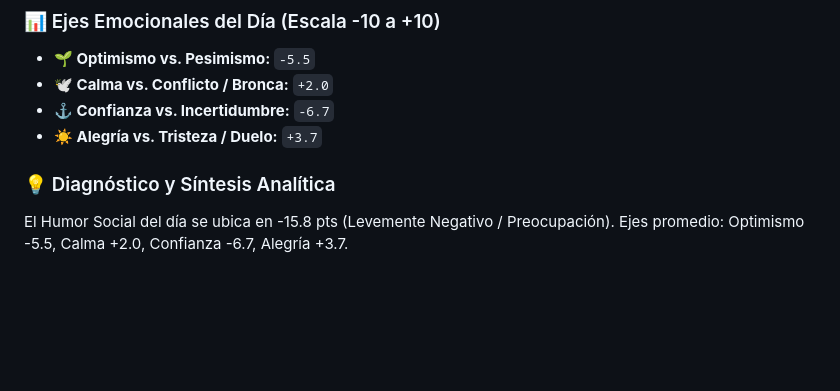
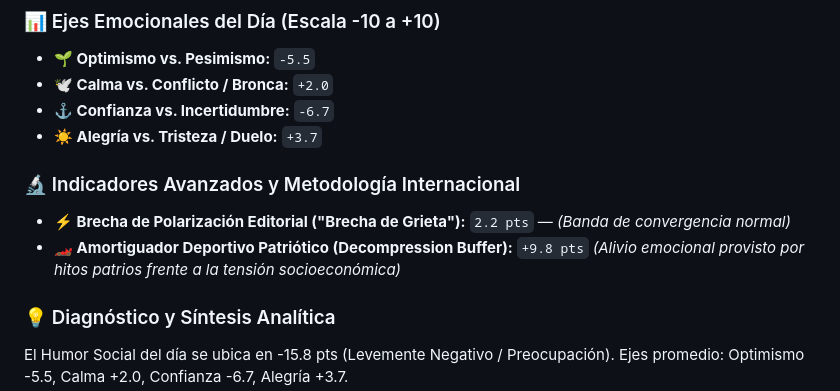
Before and after one commit to GenesisFinal/humor-social, a Markdown page: data/reports/informe_2026-09-13.md, the part around the change. Rendered like a GitHub page; blank space fills up the shorter version.

Commit message:
Deploy: Actualizar data/reports/informe_2026-09-13.md [skip ci]

```diff
--- a/data/reports/informe_2026-09-13.md
+++ b/data/reports/informe_2026-09-13.md
@@ -15,6 +15,10 @@
 - **🕊️ Calma vs. Conflicto / Bronca:** `+2.0`
 - **⚓ Confianza vs. Incertidumbre:** `-6.7`
 - **☀️ Alegría vs. Tristeza / Duelo:** `+3.7`
+
+### 🔬 Indicadores Avanzados y Metodología Internacional
+- **⚡ Brecha de Polarización Editorial ("Brecha de Grieta"):** `2.2 pts` — *(Banda de convergencia normal)*
+- **🏎️ Amortiguador Deportivo Patriótico (Decompression Buffer):** `+9.8 pts` *(Alivio emocional provisto por hitos patrios frente a la tensión socioeconómica)*
 
 ### 💡 Diagnóstico y Síntesis Analítica
 El Humor Social del día se ubica en -15.8 pts (Levemente Negativo / Preocupación). Ejes promedio: Optimismo -5.5, Calma +2.0, Confianza -6.7, Alegría +3.7.
```
